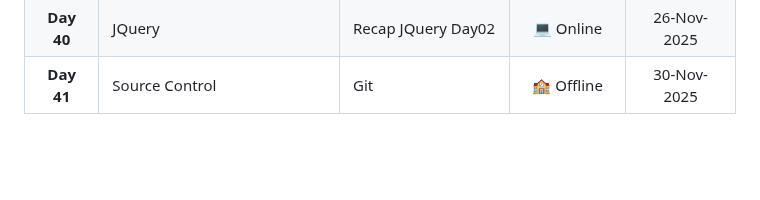
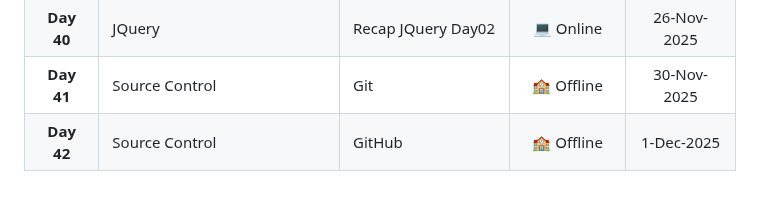
Before and after one commit to MostafaEdrees11/ITI_4-Months_Front-end_and_Cross_Platform, a Markdown page: README.md, the part around the change. Drawn GitHub-style; blank space fills up the shorter version.

Commit message:
docs(README): add the 2nd day of the source control to the timeline in the readme file

```diff
--- a/README.md
+++ b/README.md
@@ -45,3 +45,4 @@
 | **Day 39** | JQuery | Recap JQuery | ❎❎❎ | 24-Nov-2025 |
 | **Day 40** | JQuery | Recap JQuery Day02 | 💻 Online | 26-Nov-2025 |
 | **Day 41** | Source Control | Git | 🏫 Offline | 30-Nov-2025 |
+| **Day 42** | Source Control | GitHub | 🏫 Offline | 1-Dec-2025 |
```
